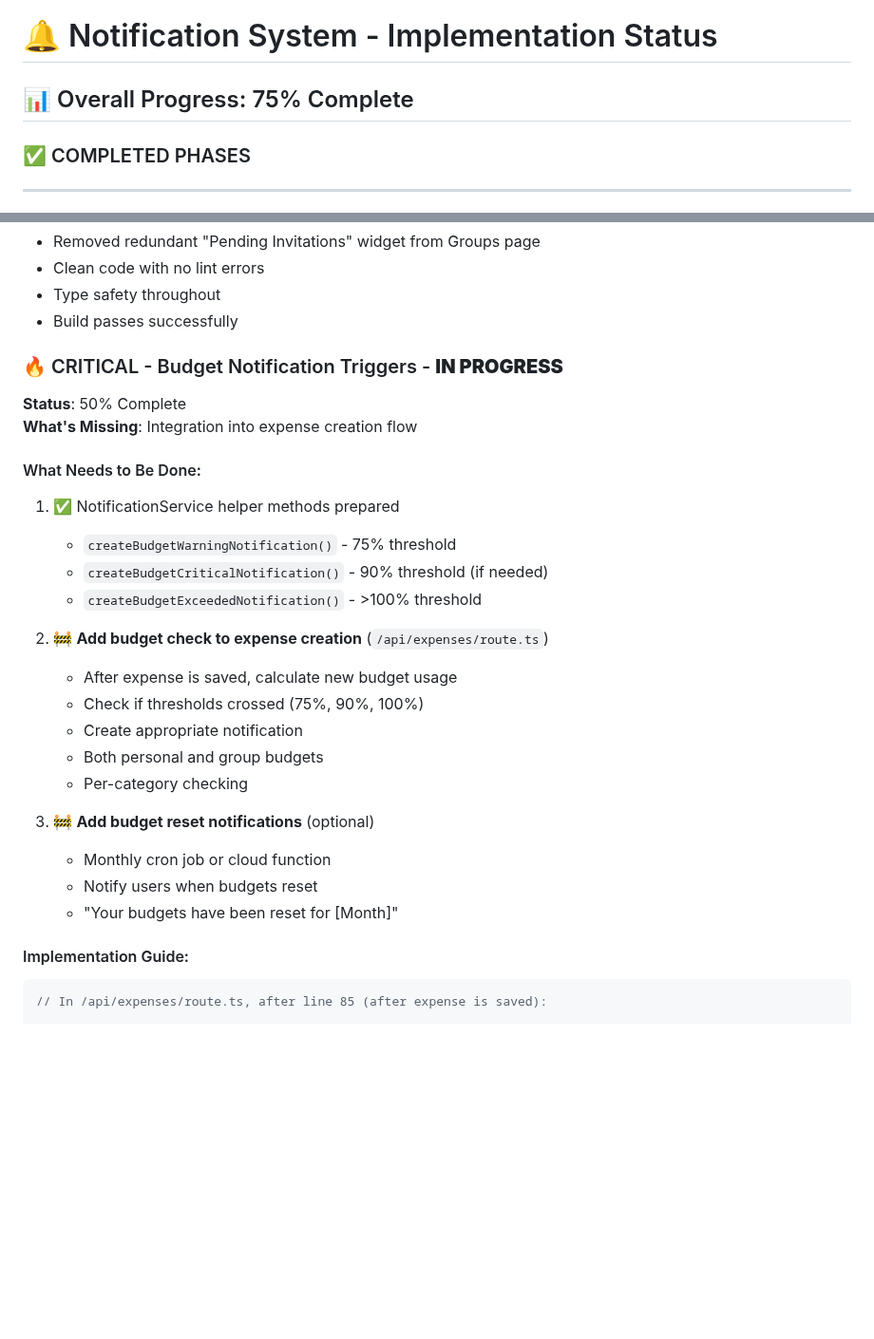
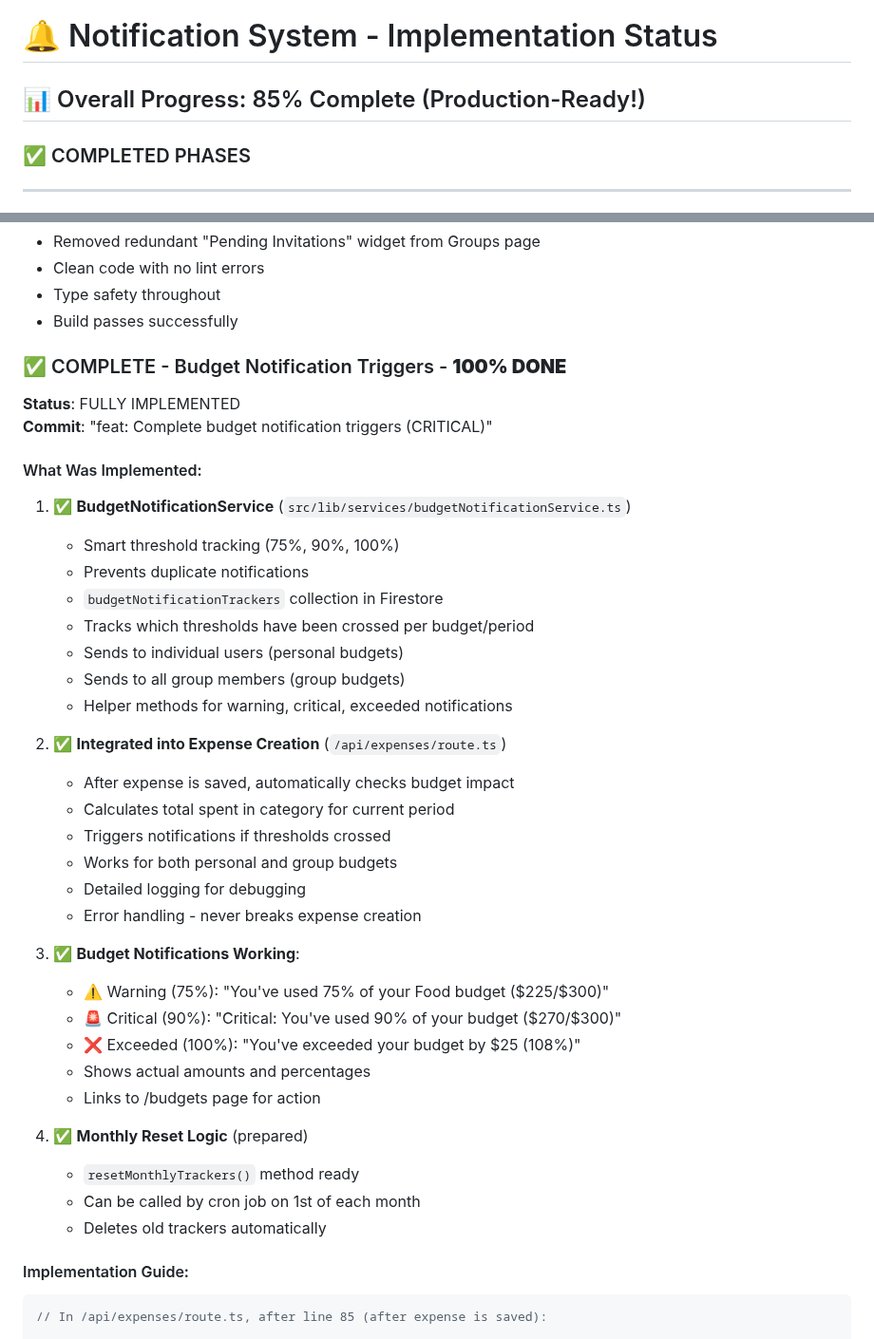
Before and after one commit to sarathfrancis90/penny, a Markdown page: NOTIFICATION_SYSTEM_IMPLEMENTATION_STATUS.md, 2 parts joined by grey strips. Shown at 95% size. GitHub-like rendering; blank space fills up the shorter version.

````diff
--- a/NOTIFICATION_SYSTEM_IMPLEMENTATION_STATUS.md
+++ b/NOTIFICATION_SYSTEM_IMPLEMENTATION_STATUS.md
@@ -1,6 +1,6 @@
 # 🔔 Notification System - Implementation Status
 
-## 📊 Overall Progress: 75% Complete
+## 📊 Overall Progress: 85% Complete (Production-Ready!)
 
 ### ✅ COMPLETED PHASES
 
@@ -218,28 +218,40 @@ Implement as a separate feature ticket after core functionality is stable and te
 - Type safety throughout
 - Build passes successfully
 
-### 🔥 CRITICAL - Budget Notification Triggers - **IN PROGRESS**
+### ✅ COMPLETE - Budget Notification Triggers - **100% DONE**
 
-**Status**: 50% Complete
-**What's Missing**: Integration into expense creation flow
+**Status**: FULLY IMPLEMENTED
+**Commit**: "feat: Complete budget notification triggers (CRITICAL)"
 
-#### What Needs to Be Done:
-1. ✅ NotificationService helper methods prepared
-   - `createBudgetWarningNotification()` - 75% threshold
-   - `createBudgetCriticalNotification()` - 90% threshold (if needed)
-   - `createBudgetExceededNotification()` - >100% threshold
+#### What Was Implemented:
+1. ✅ **BudgetNotificationService** (`src/lib/services/budgetNotificationService.ts`)
+   - Smart threshold tracking (75%, 90%, 100%)
+   - Prevents duplicate notifications
+   - `budgetNotificationTrackers` collection in Firestore
+   - Tracks which thresholds have been crossed per budget/period
+   - Sends to individual users (personal budgets)
+   - Sends to all group members (group budgets)
+   - Helper methods for warning, critical, exceeded notifications
 
-2. 🚧 **Add budget check to expense creation** (`/api/expenses/route.ts`)
-   - After expense is saved, calculate new budget usage
-   - Check if thresholds crossed (75%, 90%, 100%)
-   - Create appropriate notification
-   - Both personal and group budgets
-   - Per-category checking
+2. ✅ **Integrated into Expense Creation** (`/api/expenses/route.ts`)
+   - After expense is saved, automatically checks budget impact
+   - Calculates total spent in category for current period
+   - Triggers notifications if thresholds crossed
+   - Works for both personal and group budgets
+   - Detailed logging for debugging
+   - Error handling - never breaks expense creation
 
-3. 🚧 **Add budget reset notifications** (optional)
-   - Monthly cron job or cloud function
-   - Notify users when budgets reset
-   - "Your budgets have been reset for [Month]"
+3. ✅ **Budget Notifications Working**:
+   - ⚠️ Warning (75%): "You've used 75% of your Food budget ($225/$300)"
+   - 🚨 Critical (90%): "Critical: You've used 90% of your budget ($270/$300)"
+   - ❌ Exceeded (100%): "You've exceeded your budget by $25 (108%)"
+   - Shows actual amounts and percentages
+   - Links to /budgets page for action
+
+4. ✅ **Monthly Reset Logic** (prepared)
+   - `resetMonthlyTrackers()` method ready
+   - Can be called by cron job on 1st of each month
+   - Deletes old trackers automatically
 
 #### Implementation Guide:
 ```typescript
````
Also changed, not shown: NOTIFICATION_SYSTEM_FINAL_STATUS.md (added, +531 -0 lines).
